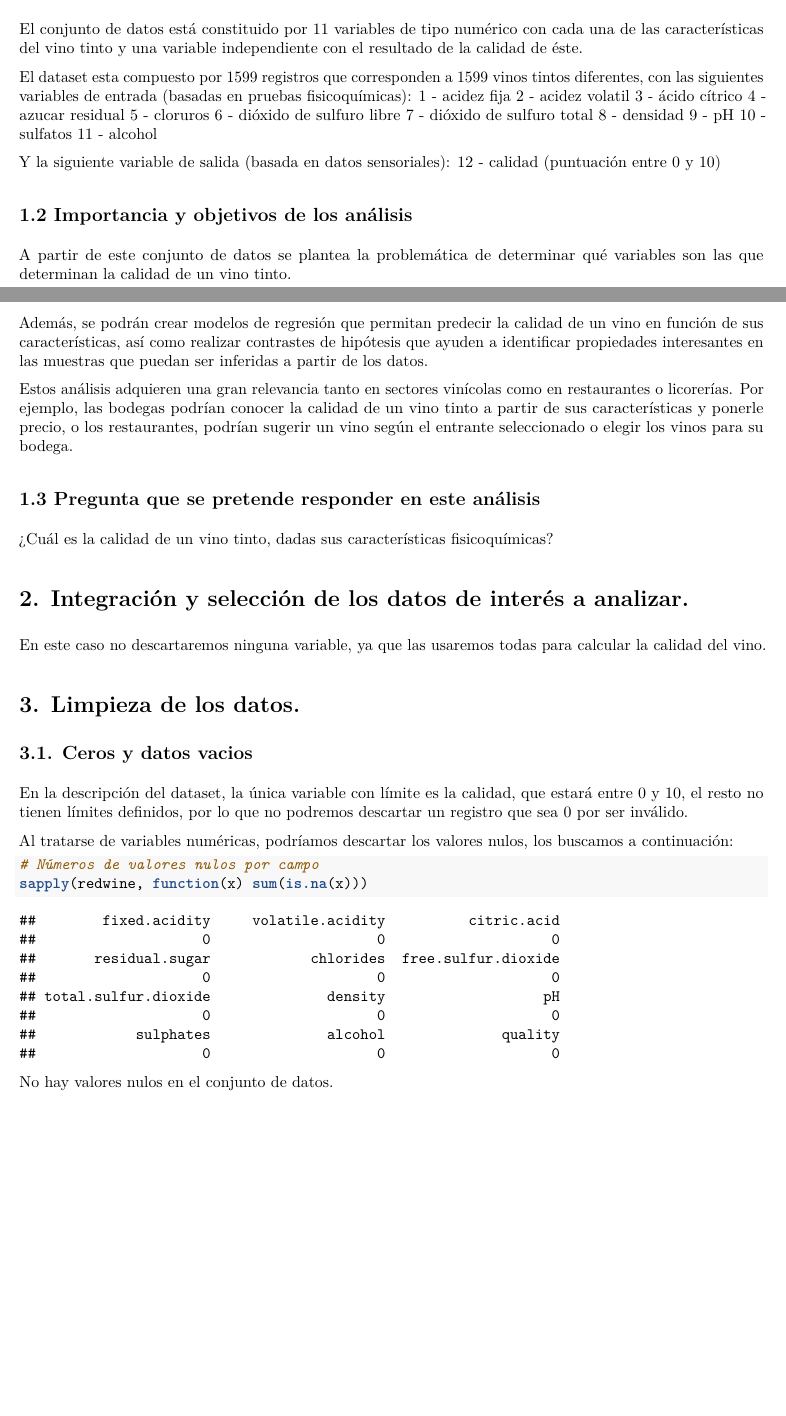
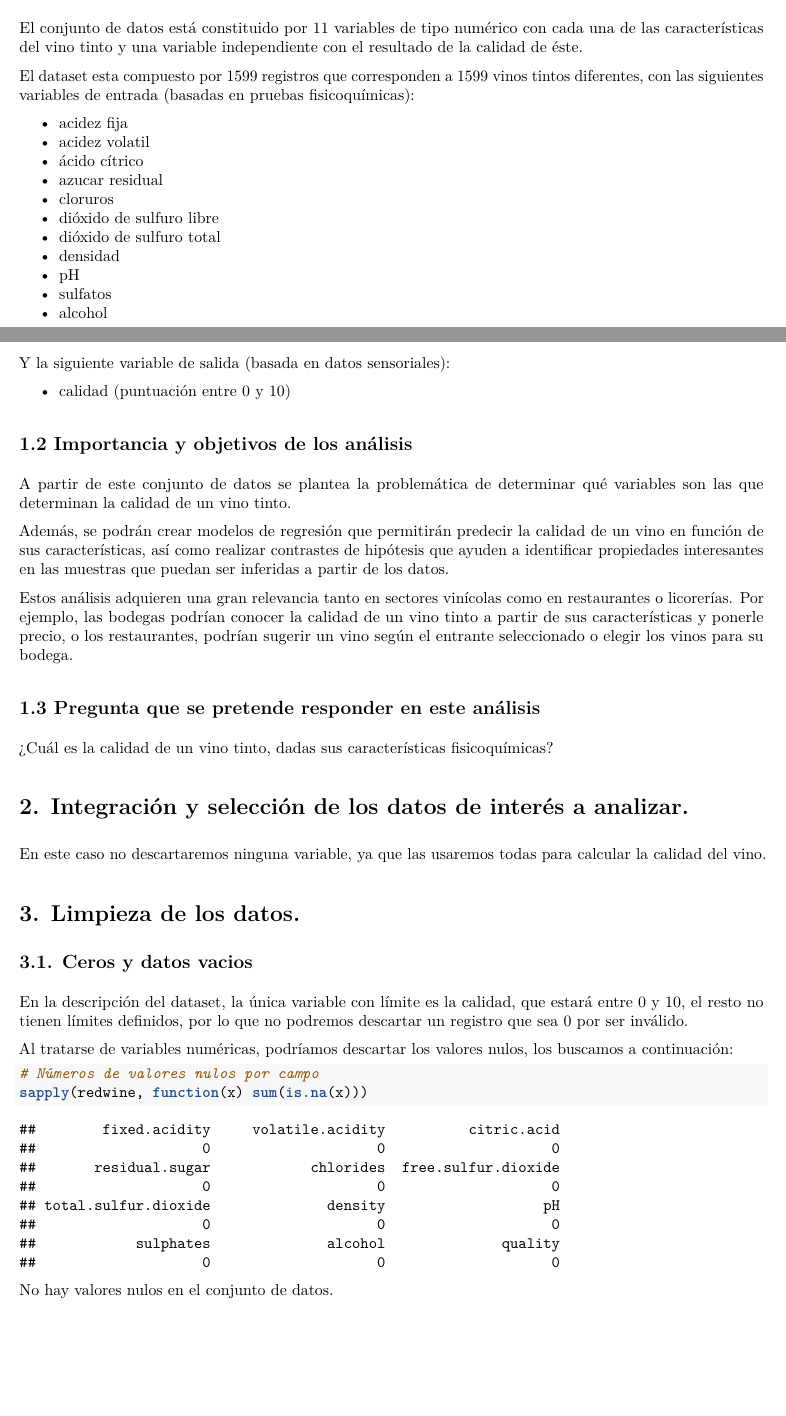
Before and after one commit to Grupo9uocTipologia/Red_wine, an R Markdown document (Red_wine.Rmd): two parts of pages 1 and 2 of 41, joined at a grey line, cut so that both start at the same text, the shorter picture padded with empty space. The pictures show the output file Red_wine.pdf that the author committed with the source.

Commit message:
Add files via upload

```diff
--- a/Red_wine.Rmd
+++ b/Red_wine.Rmd
@@ -49,26 +49,28 @@ Observamos que los datos asignados por R son los especificados en el dataset: 11
 El conjunto de datos está constituido por 11 variables de tipo numérico con cada una de las características del vino tinto y una variable independiente con el resultado de la calidad de éste.
 
 El dataset esta compuesto por 1599 registros que corresponden a 1599 vinos tintos diferentes, con las siguientes variables de entrada (basadas en pruebas fisicoquímicas):
-   1 - acidez fija
-   2 - acidez volatil
-   3 - ácido cítrico
-   4 - azucar residual
-   5 - cloruros
-   6 - dióxido de sulfuro libre
-   7 - dióxido de sulfuro total
-   8 - densidad
-   9 - pH
-   10 - sulfatos
-   11 - alcohol
+
+ *  acidez fija
+ *  acidez volatil
+ *  ácido cítrico
+ *  azucar residual
+ *  cloruros
+ *  dióxido de sulfuro libre
+ *  dióxido de sulfuro total
+ *  densidad
+ *  pH
+ *  sulfatos
+ *  alcohol
 
 Y la siguiente variable de salida (basada en datos sensoriales):
-   12 - calidad (puntuación entre 0 y 10)
+
+ *  calidad (puntuación entre 0 y 10)
 
 ## 1.2 Importancia y objetivos de los análisis
 
 A partir de este conjunto de datos se plantea la problemática de determinar qué variables son las que determinan la calidad de un vino tinto.
 
-Además, se podrán crear modelos de regresión que permitan predecir la calidad de un vino en función de sus características, así como realizar contrastes de hipótesis que ayuden a identificar propiedades interesantes en las muestras que puedan ser inferidas a partir de los datos.
+Además, se podrán crear modelos de regresión que permitirán predecir la calidad de un vino en función de sus características, así como realizar contrastes de hipótesis que ayuden a identificar propiedades interesantes en las muestras que puedan ser inferidas a partir de los datos.
 
 Estos análisis adquieren una gran relevancia tanto en sectores vinícolas como en restaurantes o licorerías. Por ejemplo, las bodegas podrían conocer la calidad de un vino tinto a partir de sus características y ponerle precio, o los restaurantes, podrían sugerir un vino según el entrante seleccionado o elegir los vinos para su bodega.
 
```
Also changed, not shown: Red_wine.pdf, Red_wine.Rmd (12 more changed lines).
